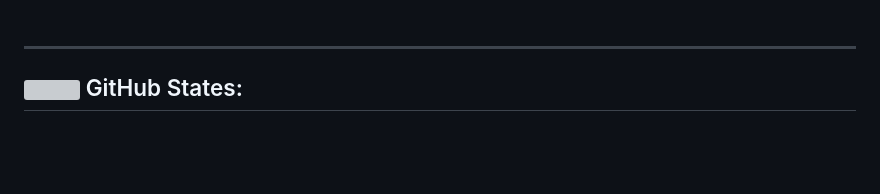
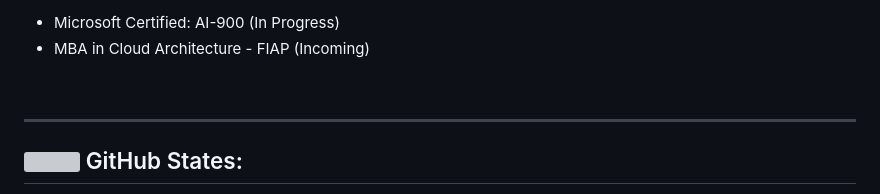
Before and after one commit to luciana-pereira/luciana-pereira, a Markdown page: README.md, the part around the change printed below. GitHub-like rendering; blank space fills up the shorter version; grey boxes are pictures that could not be loaded.

```diff
--- a/README.md
+++ b/README.md
@@ -20,3 +39,7 @@ I also have experience with languages such as Java, C, C++, C#, and Kotlin, comb
+- Microsoft Certified: AI-900 (In Progress)
+- MBA in Cloud Architecture - FIAP (Incoming)
+
+<br />
 
 ---
 
```
Also changed, not shown: other parts of README.md (+19 -0 lines).
